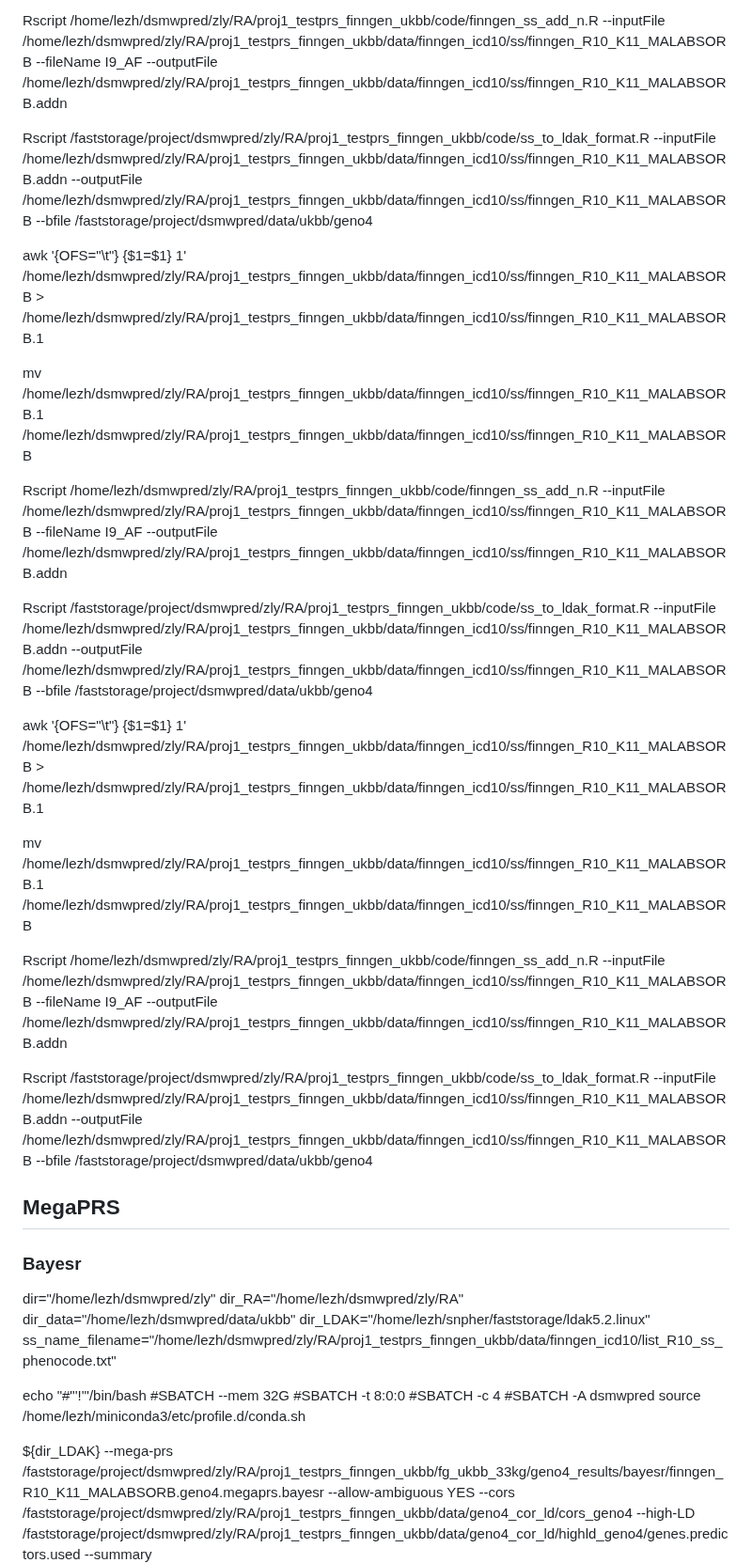
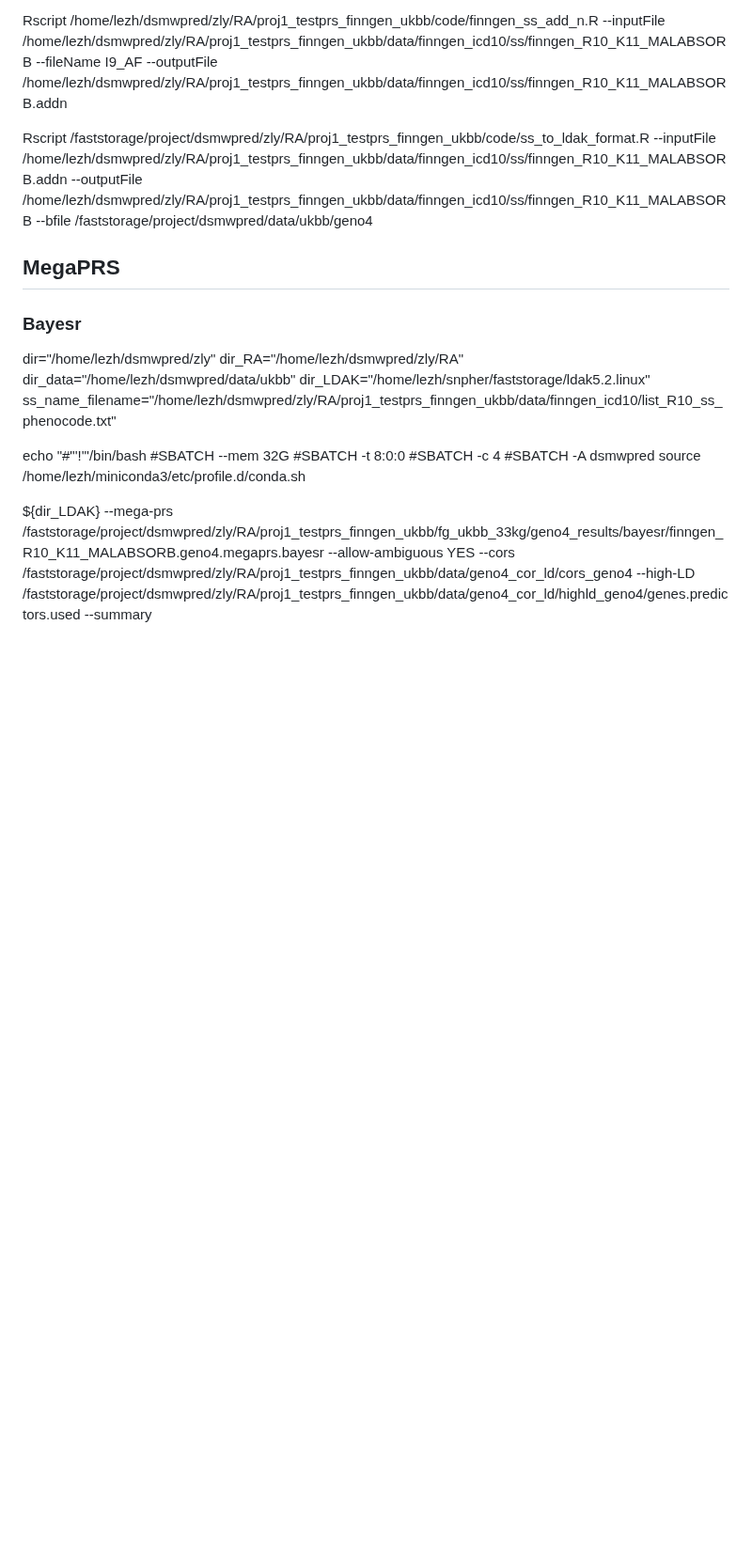
Before and after one commit to KirakiraZLY/RA, a Markdown page: Commands/commands_Week16_fg.md, the part around one of its changes. Shown at 94% size. Rendered like a GitHub page; blank space fills up the shorter version.

```diff
--- a/Commands/commands_Week16_fg.md
+++ b/Commands/commands_Week16_fg.md
@@ -26,31 +26,6 @@ Rscript /home/lezh/dsmwpred/zly/RA/proj1_testprs_finngen_ukbb/code/finngen_ss_ad
 Rscript /faststorage/project/dsmwpred/zly/RA/proj1_testprs_finngen_ukbb/code/ss_to_ldak_format.R --inputFile /home/lezh/dsmwpred/zly/RA/proj1_testprs_finngen_ukbb/data/finngen_icd10/ss/finngen_R10_K11_MALABSORB.addn  --outputFile /home/lezh/dsmwpred/zly/RA/proj1_testprs_finngen_ukbb/data/finngen_icd10/ss/finngen_R10_K11_MALABSORB  --bfile /faststorage/project/dsmwpred/data/ukbb/geno4
 
 
-
-
-awk '{OFS="\t"} {$1=$1} 1' /home/lezh/dsmwpred/zly/RA/proj1_testprs_finngen_ukbb/data/finngen_icd10/ss/finngen_R10_K11_MALABSORB > /home/lezh/dsmwpred/zly/RA/proj1_testprs_finngen_ukbb/data/finngen_icd10/ss/finngen_R10_K11_MALABSORB.1
-
-mv /home/lezh/dsmwpred/zly/RA/proj1_testprs_finngen_ukbb/data/finngen_icd10/ss/finngen_R10_K11_MALABSORB.1  /home/lezh/dsmwpred/zly/RA/proj1_testprs_finngen_ukbb/data/finngen_icd10/ss/finngen_R10_K11_MALABSORB
-
-Rscript /home/lezh/dsmwpred/zly/RA/proj1_testprs_finngen_ukbb/code/finngen_ss_add_n.R --inputFile /home/lezh/dsmwpred/zly/RA/proj1_testprs_finngen_ukbb/data/finngen_icd10/ss/finngen_R10_K11_MALABSORB  --fileName  I9_AF  --outputFile /home/lezh/dsmwpred/zly/RA/proj1_testprs_finngen_ukbb/data/finngen_icd10/ss/finngen_R10_K11_MALABSORB.addn
-
-Rscript /faststorage/project/dsmwpred/zly/RA/proj1_testprs_finngen_ukbb/code/ss_to_ldak_format.R --inputFile /home/lezh/dsmwpred/zly/RA/proj1_testprs_finngen_ukbb/data/finngen_icd10/ss/finngen_R10_K11_MALABSORB.addn  --outputFile /home/lezh/dsmwpred/zly/RA/proj1_testprs_finngen_ukbb/data/finngen_icd10/ss/finngen_R10_K11_MALABSORB  --bfile /faststorage/project/dsmwpred/data/ukbb/geno4
-
-
-
-
-
-
-awk '{OFS="\t"} {$1=$1} 1' /home/lezh/dsmwpred/zly/RA/proj1_testprs_finngen_ukbb/data/finngen_icd10/ss/finngen_R10_K11_MALABSORB > /home/lezh/dsmwpred/zly/RA/proj1_testprs_finngen_ukbb/data/finngen_icd10/ss/finngen_R10_K11_MALABSORB.1
-
-mv /home/lezh/dsmwpred/zly/RA/proj1_testprs_finngen_ukbb/data/finngen_icd10/ss/finngen_R10_K11_MALABSORB.1  /home/lezh/dsmwpred/zly/RA/proj1_testprs_finngen_ukbb/data/finngen_icd10/ss/finngen_R10_K11_MALABSORB
-
-Rscript /home/lezh/dsmwpred/zly/RA/proj1_testprs_finngen_ukbb/code/finngen_ss_add_n.R --inputFile /home/lezh/dsmwpred/zly/RA/proj1_testprs_finngen_ukbb/data/finngen_icd10/ss/finngen_R10_K11_MALABSORB  --fileName  I9_AF  --outputFile /home/lezh/dsmwpred/zly/RA/proj1_testprs_finngen_ukbb/data/finngen_icd10/ss/finngen_R10_K11_MALABSORB.addn
-
-Rscript /faststorage/project/dsmwpred/zly/RA/proj1_testprs_finngen_ukbb/code/ss_to_ldak_format.R --inputFile /home/lezh/dsmwpred/zly/RA/proj1_testprs_finngen_ukbb/data/finngen_icd10/ss/finngen_R10_K11_MALABSORB.addn  --outputFile /home/lezh/dsmwpred/zly/RA/proj1_testprs_finngen_ukbb/data/finngen_icd10/ss/finngen_R10_K11_MALABSORB  --bfile /faststorage/project/dsmwpred/data/ukbb/geno4
-
-
-
 ## MegaPRS
 
 ### Bayesr
```
Also changed, not shown: other parts of Commands/commands_Week16_fg.md (+2 -2 lines).
